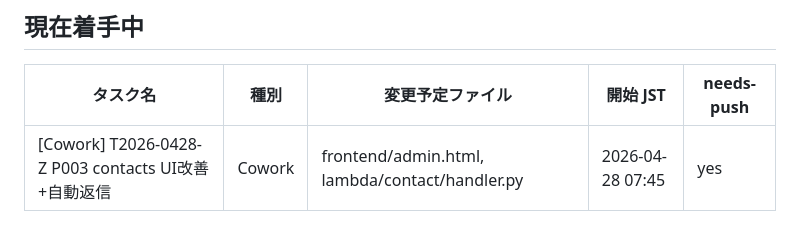
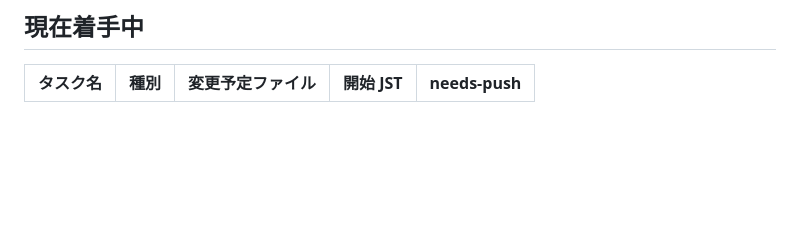
Before and after one commit to nuuuuuuts643/AI-Company, a Markdown page: WORKING.md, the part around the change. Drawn GitHub-style; blank space fills up the shorter version.

Commit message:
done: T2026-0428-Z WORKING.md 完了清書

```diff
--- a/WORKING.md
+++ b/WORKING.md
@@ -90,4 +90,3 @@ git add -A && git commit -m "done: [タスク名]" && git push
 
 | タスク名 | 種別 | 変更予定ファイル | 開始 JST | needs-push |
 |---|---|---|---|---|
-| [Cowork] T2026-0428-Z P003 contacts UI改善+自動返信 | Cowork | frontend/admin.html, lambda/contact/handler.py | 2026-04-28 07:45 | yes |
```
